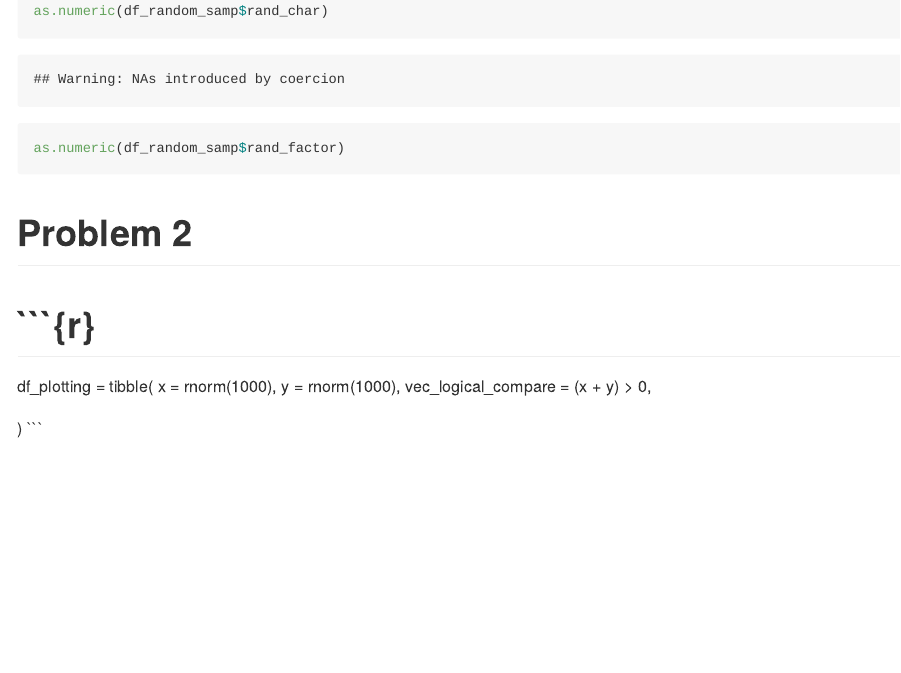
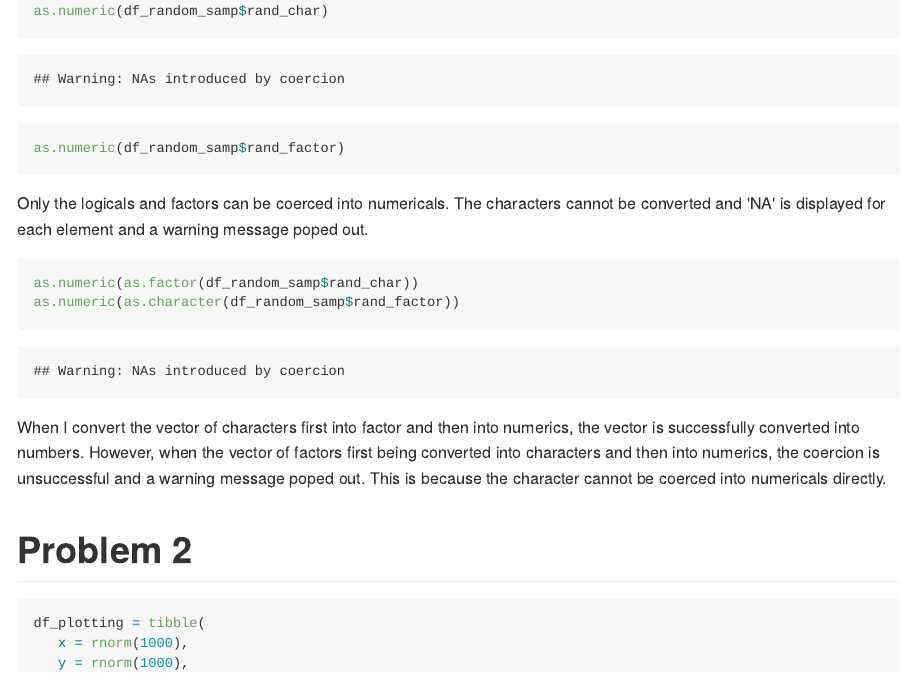
Before and after one commit to qinyao2282/p8105_hw1_qw2282, an R Markdown document (p8105_hw1_qw2282.Rmd): the page in a window 1100 px wide, from 1480 px down. The pictures show the output file p8105_hw1_qw2282.md that the author committed with the source, drawn offline in the style of GitHub; long lines of code are wrapped.

Commit message:
Add part for converting characters and factors into numericals.

````diff
--- a/p8105_hw1_qw2282.Rmd
+++ b/p8105_hw1_qw2282.Rmd
@@ -31,15 +31,26 @@ as.numeric(df_random_samp$rand_char)
 as.numeric(df_random_samp$rand_factor)
 ```
 
+Only the logicals and factors can be coerced into numericals. The characters cannot be converted and 'NA' is displayed for each element and a warning message poped out.
+
+```{r results = 'hide'}
+as.numeric(as.factor(df_random_samp$rand_char))
+as.numeric(as.character(df_random_samp$rand_factor))
+```
+
+When I convert the vector of characters first into factor and then into numerics, the vector is successfully converted into numbers. However, when the vector of factors first being converted into characters and then into numerics, the coercion is unsuccessful and a warning message poped out. This is because the character cannot be coerced into numericals directly.
+
+
 
 
 #Problem 2
-#```{r}
+```{r}
 df_plotting = tibble(
    x = rnorm(1000),
    y = rnorm(1000),
    vec_logical_compare = (x + y) > 0,
 
 
+
 )
 ```
````
Also changed, not shown: p8105_hw1_qw2282.md.
